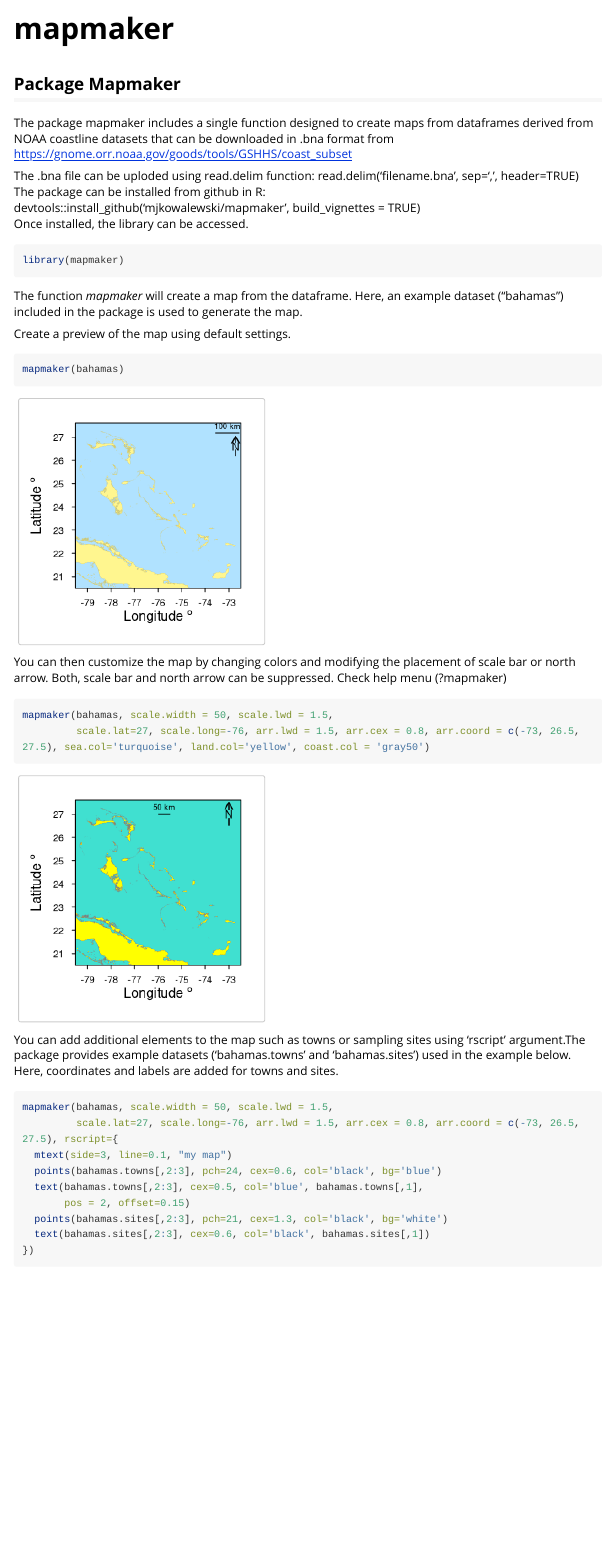
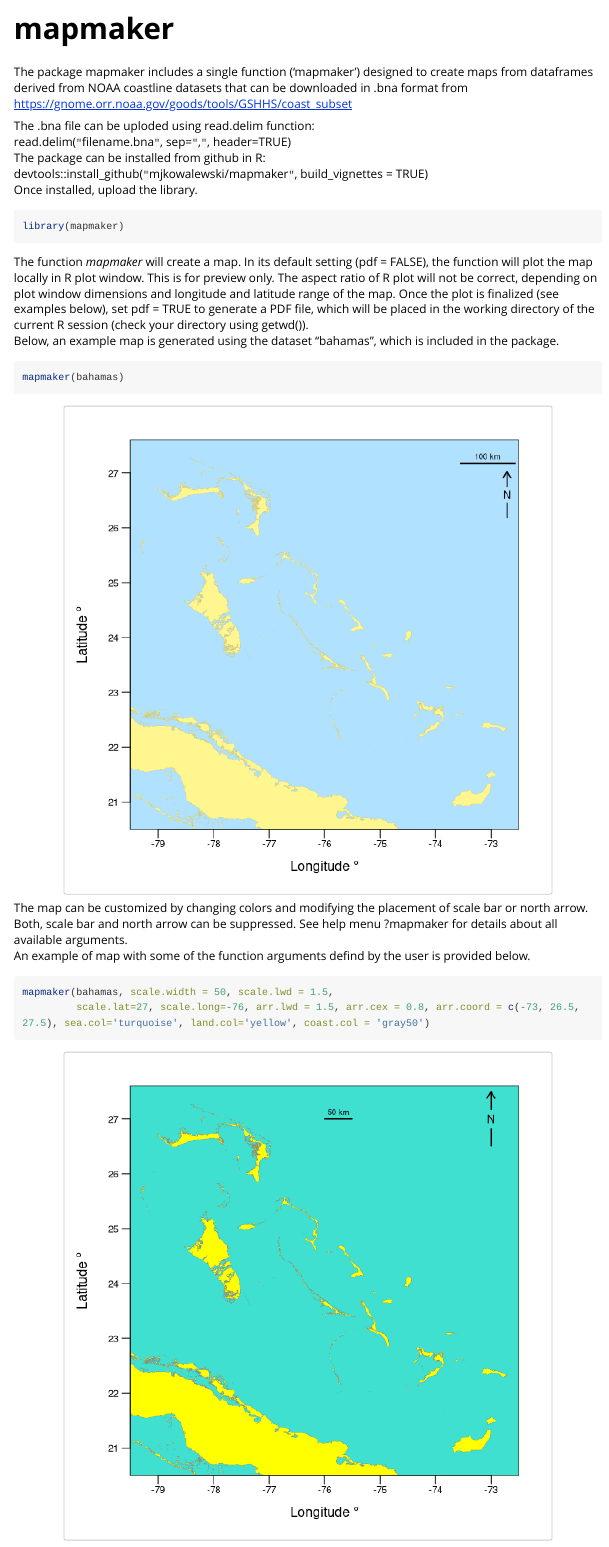
Before and after one commit to MJKowalewski/mapmaker, an R Markdown document (vignettes/my-vignette.Rmd): the page in a window 1100 px wide, from its top. Rendered offline with R 4.5, knitr and Pandoc, with nearby package versions; long lines of code are wrapped.

Commit message:
vignette update

````diff
--- a/vignettes/my-vignette.Rmd
+++ b/vignettes/my-vignette.Rmd
@@ -14,43 +14,45 @@ knitr::opts_chunk$set(
 )
 ```
 
-## Package Mapmaker
-
-The package mapmaker includes a single function designed to create maps from dataframes derived from NOAA coastline datasets that can be downloaded in .bna format from
+The package mapmaker includes a single function ('mapmaker') designed to create maps from dataframes derived from NOAA coastline datasets that can be downloaded in .bna format from
 https://gnome.orr.noaa.gov/goods/tools/GSHHS/coast_subset
 
 The .bna file can be uploded using read.delim function:
-read.delim('filename.bna', sep=',', header=TRUE)
+<br>
+read.delim(`"`filename.bna`"`, sep=`"`,`"`, header=TRUE)
+<br>
 The package can be installed from github in R:
 <br>
-devtools::install_github('mjkowalewski/mapmaker', build_vignettes = TRUE)
+devtools::install_github(`"`mjkowalewski/mapmaker`"`, build_vignettes = TRUE)
 <br>
-Once installed, the library can be accessed.
+Once installed, upload the library.
 
 
 ```{r setup}
 library(mapmaker)
 ```
 
-The function *mapmaker* will create a map from the dataframe. Here, an example dataset ("bahamas") included in the package is used to generate the map.
+The function *mapmaker* will create a map. In its default setting (pdf = FALSE), the function will plot the map locally in R plot window. This is for preview only. The aspect ratio of R plot will not be correct, depending on plot window dimensions and longitude and latitude range of the map. Once the plot is finalized (see examples below), set pdf = TRUE to generate a PDF file, which will be placed in the working directory of the current R session (check your directory using getwd()).
+<br>
+Below, an example map is generated using the dataset "bahamas", which is included in the package.
 
-Create a preview of the map using default settings.
-
-```{r creating a map, echo=TRUE}
+```{r creating a map, echo=TRUE, fig.dim = c(6, 6), fig.align='center'}
 mapmaker(bahamas)
 ```
 
-You can then customize the map by changing colors and modifying the placement of scale bar or north arrow. Both, scale bar and north arrow can be suppressed. Check help menu  (?mapmaker)
+The map can be customized by changing colors and modifying the placement of scale bar or north arrow. Both, scale bar and north arrow can be suppressed. See help menu ?mapmaker for details about all available arguments.
+<br>
+An example of map with some of the function arguments defind by the user is provided below.
 
-```{r a map with arguments, echo=TRUE}
+```{r a map with arguments, echo=TRUE, fig.dim = c(6, 6), fig.align='center'}
 mapmaker(bahamas, scale.width = 50, scale.lwd = 1.5,
          scale.lat=27, scale.long=-76, arr.lwd = 1.5, arr.cex = 0.8, arr.coord = c(-73, 26.5, 27.5), sea.col='turquoise', land.col='yellow', coast.col = 'gray50')
 ```
 
 
-You can add additional elements to the map such as towns or sampling sites using 'rscript' argument.The package provides example datasets ('bahamas.towns' and 'bahamas.sites') used in the example below. Here, coordinates and labels are added for towns and sites.
+You can add additional elements to the map such as towns or sampling sites using 'rscript={}' argument.The package provides example data sets ('bahamas.towns' and 'bahamas.sites'), which are used in the example below to add towns and sites to the map.
 
-```{r map customizing, echo=TRUE}
+```{r map customizing, echo=TRUE, fig.dim = c(6, 6), fig.align='center'}
 mapmaker(bahamas, scale.width = 50, scale.lwd = 1.5,
          scale.lat=27, scale.long=-76, arr.lwd = 1.5, arr.cex = 0.8, arr.coord = c(-73, 26.5, 27.5), rscript={
   mtext(side=3, line=0.1, "my map")
````
